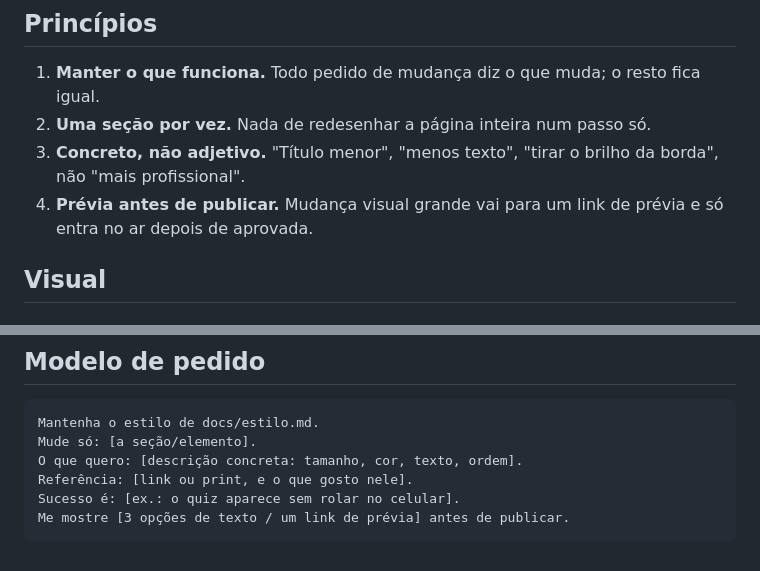
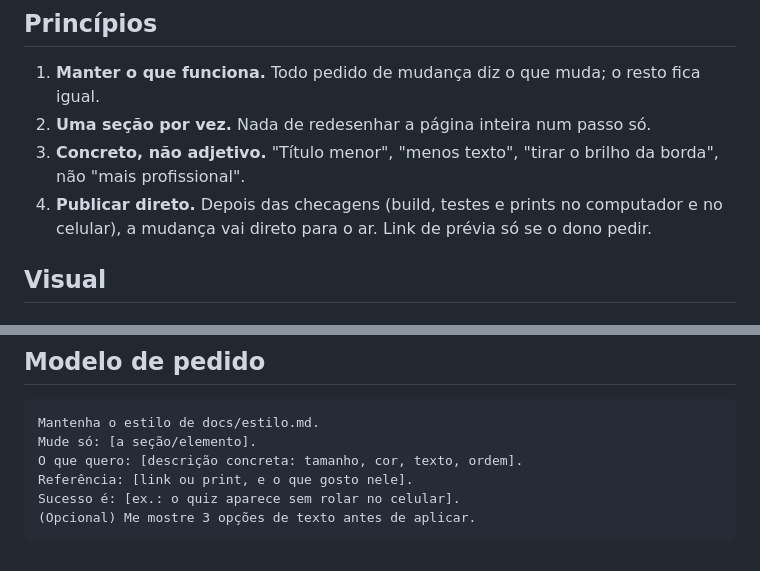
Before and after one commit to maricobello/2high, a Markdown page: docs/estilo.md, 2 parts joined by grey strips. Drawn GitHub-style.

Commit message:
Guia de estilo: publicar direto após as checagens (#14)
Claude-Session: https://claude.ai/code/session_01QDe3oAcTjKqzvZFQZj3DXh

Co-authored-by: Claude <noreply@anthropic.com>

````diff
--- a/docs/estilo.md
+++ b/docs/estilo.md
@@ -8,7 +8,7 @@ página, siga este guia e **mude uma coisa por vez**.
 1. **Manter o que funciona.** Todo pedido de mudança diz o que muda; o resto fica igual.
 2. **Uma seção por vez.** Nada de redesenhar a página inteira num passo só.
 3. **Concreto, não adjetivo.** "Título menor", "menos texto", "tirar o brilho da borda", não "mais profissional".
-4. **Prévia antes de publicar.** Mudança visual grande vai para um link de prévia e só entra no ar depois de aprovada.
+4. **Publicar direto.** Depois das checagens (build, testes e prints no computador e no celular), a mudança vai direto para o ar. Link de prévia só se o dono pedir.
 
 ## Visual
 
@@ -81,5 +81,5 @@ Mude só: [a seção/elemento].
 O que quero: [descrição concreta: tamanho, cor, texto, ordem].
 Referência: [link ou print, e o que gosto nele].
 Sucesso é: [ex.: o quiz aparece sem rolar no celular].
-Me mostre [3 opções de texto / um link de prévia] antes de publicar.
+(Opcional) Me mostre 3 opções de texto antes de aplicar.
 ```
````
